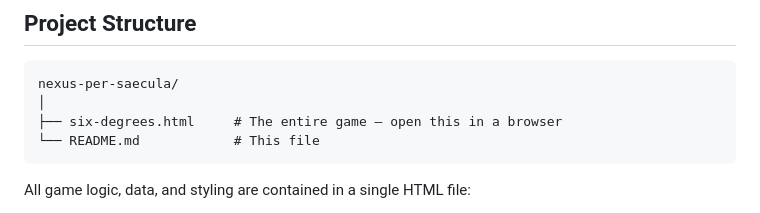
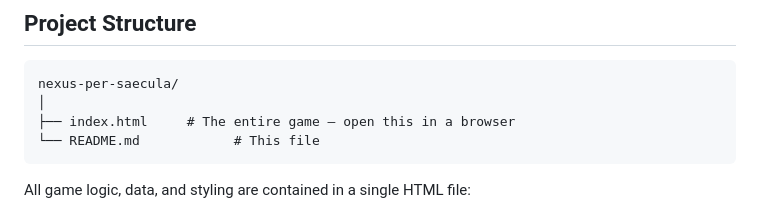
Before and after one commit to GenZ6/Nexus-per-Saecula, a Markdown page: README.md, the part around the change. GitHub-like rendering.

Commit message:
Rename six-degrees.html to index.html

````diff
--- a/README.md
+++ b/README.md
@@ -101,7 +101,7 @@ The database covers figures from across history including:
 ```
 nexus-per-saecula/
 │
-├── six-degrees.html     # The entire game — open this in a browser
+├── index.html     # The entire game — open this in a browser
 └── README.md            # This file
 ```
 
````
